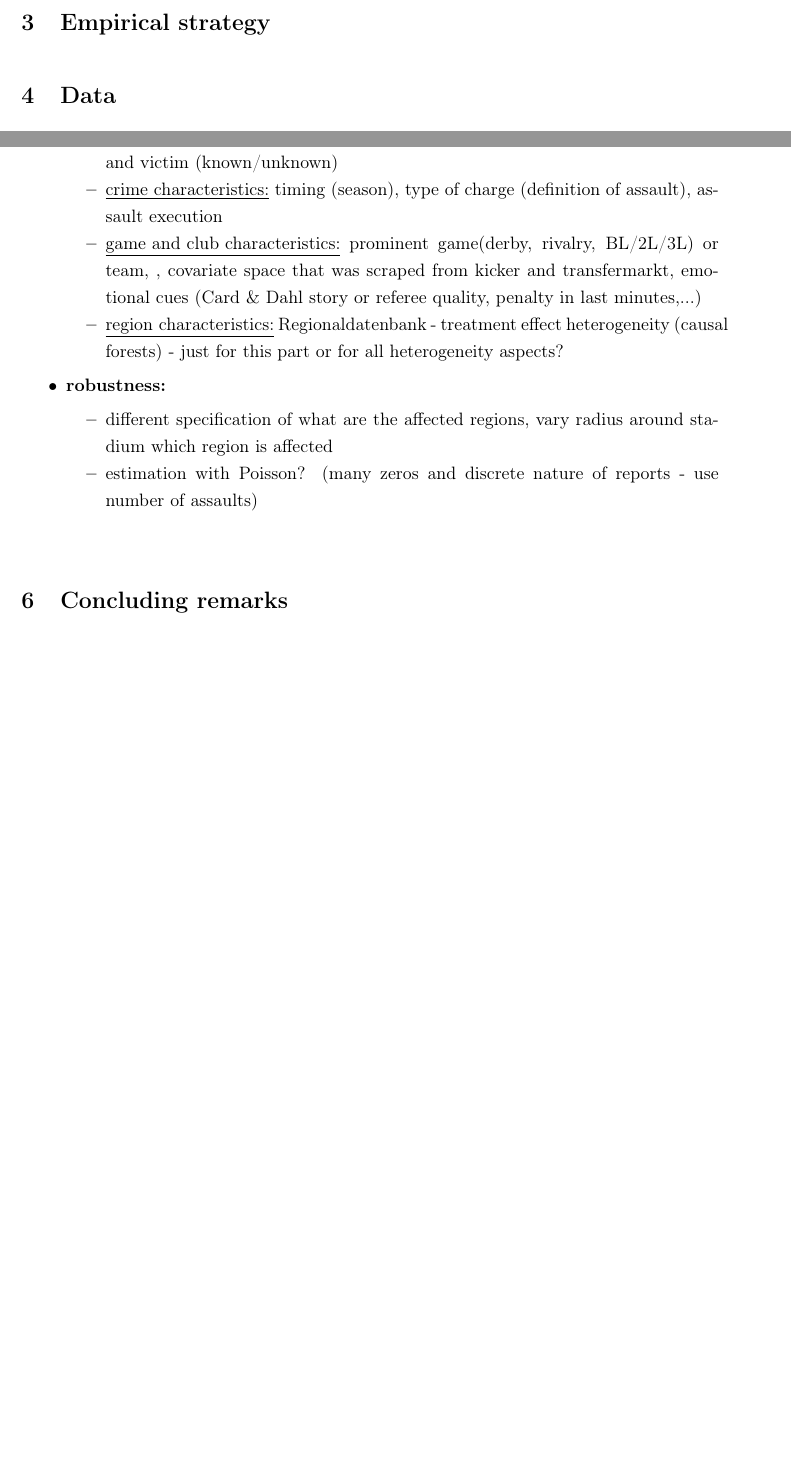
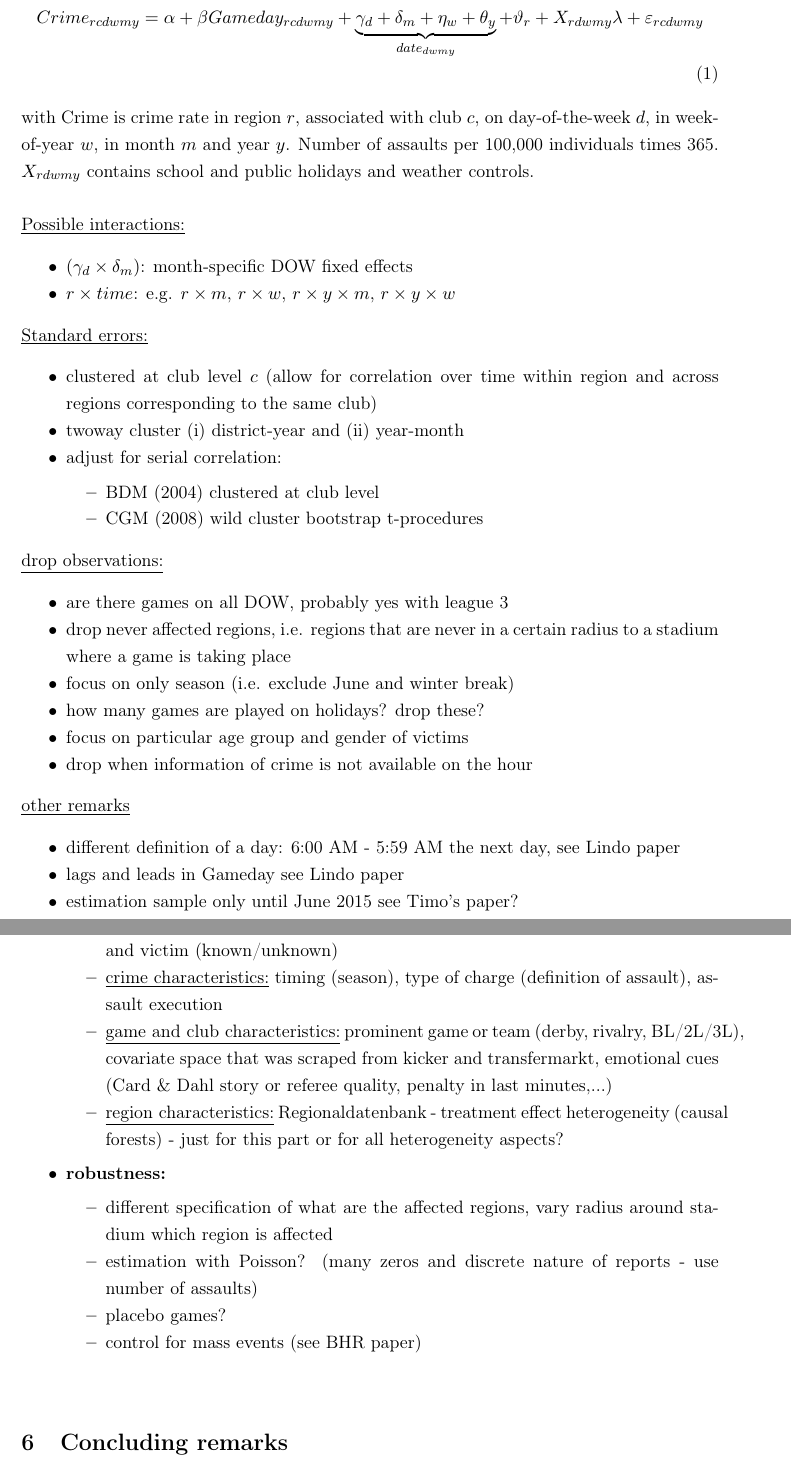
Before and after one commit to MarcFabel/soccer-external-effects, a LaTeX document (TeX/paper/soc_ext_paper.tex): two parts of pages 2 and 3 of 7 before the commit and two parts of pages 3 and 5 of 9 after it, joined at a grey line, cut at the place of the change, the shorter picture padded with empty space. Compiled offline with pdfLaTeX.

Commit message:
added draft of empirical specification

```diff
--- a/TeX/paper/soc_ext_paper.tex
+++ b/TeX/paper/soc_ext_paper.tex
@@ -217,21 +217,59 @@ Bundesliga is an independent body , sperated from the German Football Associatio
 %--------------------------------------------------------------------
 % IDENTIFICATION
 %--------------------------------------------------------------------
-\bigskip
+\newpage
 \section{Empirical strategy}\label{sec_soc_ext:empirical_strategy}
 
 
 
 
+\begin{align}
+	Crime_{rcdwmy} = \alpha + \beta Gameday_{rcdwmy} + \underbrace{\gamma_d + \delta_m +  \eta_w + \theta_y}_{date_{dwmy}} + \vartheta_r + X_{rdwmy} \lambda + \varepsilon_{rcdwmy}
+	\label{eq_soc_ext:model}
+\end{align}
+with Crime is crime rate in region $r$, associated with club $c$, on day-of-the-week $d$, in week-of-year $w$, in month $m$ and year $y$. Number of assaults per 100,000 individuals times 365. $X_{rdwmy}$ contains school and public holidays and weather controls.\newline
+
+\underline{Possible interactions:}
+\begin{itemize}
+	\item $(\gamma_d \times \delta_m)$: month-specific DOW fixed effects
+	\item $r \times time$: e.g. $r \times m$, $r \times w$, $r \times y \times m$,  $r \times y \times w$
+\end{itemize}
+
+\underline{Standard errors:}
+\begin{itemize}
+	\item clustered at club level $c$ (allow for correlation over time within region and across regions corresponding to the same club)
+	\item twoway cluster (i) district-year and (ii) year-month
+	\item adjust for serial correlation:
+	\begin{itemize}
+		\item BDM (2004) clustered at club level
+		\item CGM (2008) wild cluster bootstrap t-procedures
+	\end{itemize}
+\end{itemize}
+
+\underline{drop observations:}
+\begin{itemize}
+	\item are there games on all DOW, probably yes with league 3
+	\item drop never affected regions, i.e. regions that are never in a certain radius to a stadium where a game is taking place
+	\item focus on only season (i.e. exclude June and winter break)
+	\item how many games are played on holidays? drop these?
+	\item focus on particular age group and gender of victims
+	\item drop when information of crime is not available on the hour
+\end{itemize}
 
 
+\underline{other remarks}
+\begin{itemize}
+	\item different definition of a day: 6:00 AM - 5:59 AM the next day, see Lindo paper
+	\item lags and leads in Gameday see Lindo paper
+	\item estimation sample only until June 2015 see Timo's paper?
+\end{itemize}
 
 
 
 %--------------------------------------------------------------------
 % DATA & VARIABLES
 %--------------------------------------------------------------------
-\bigskip
+\newpage
 \section{Data}\label{sec_soc_ext:data}
 % Description data
 
@@ -268,13 +306,15 @@ GENESIS
 	\begin{itemize}
 		\item \underline{victim characteristics:} demographics (age, gender), relationship between offender and victim (known/unknown)
 		\item \underline{crime characteristics:} timing (season), type of charge (definition of assault), assault execution
-		\item \underline{game and club characteristics:} prominent game(derby, rivalry, BL/2L/3L) or team, , covariate space that was scraped from kicker and transfermarkt, emotional cues (Card \& Dahl story or referee quality, penalty in last minutes,...)
+		\item \underline{game and club characteristics:} prominent game or team (derby, rivalry, BL/2L/3L), covariate space that was scraped from kicker and transfermarkt, emotional cues (Card \& Dahl story or referee quality, penalty in last minutes,...)
 		\item \underline{region characteristics:} Regionaldatenbank - treatment effect heterogeneity (causal forests) - just for this part or for all heterogeneity aspects?
 	\end{itemize}
 	\item \textbf{robustness:}
 	\begin{itemize}
 		\item different specification of what are the affected regions, vary radius around stadium which region is affected
 		\item estimation with Poisson? (many zeros and discrete nature of reports - use number of assaults)
+		\item placebo games?
+		\item control for mass events (see BHR paper)
 	\end{itemize}
 \end{itemize}
 
```
